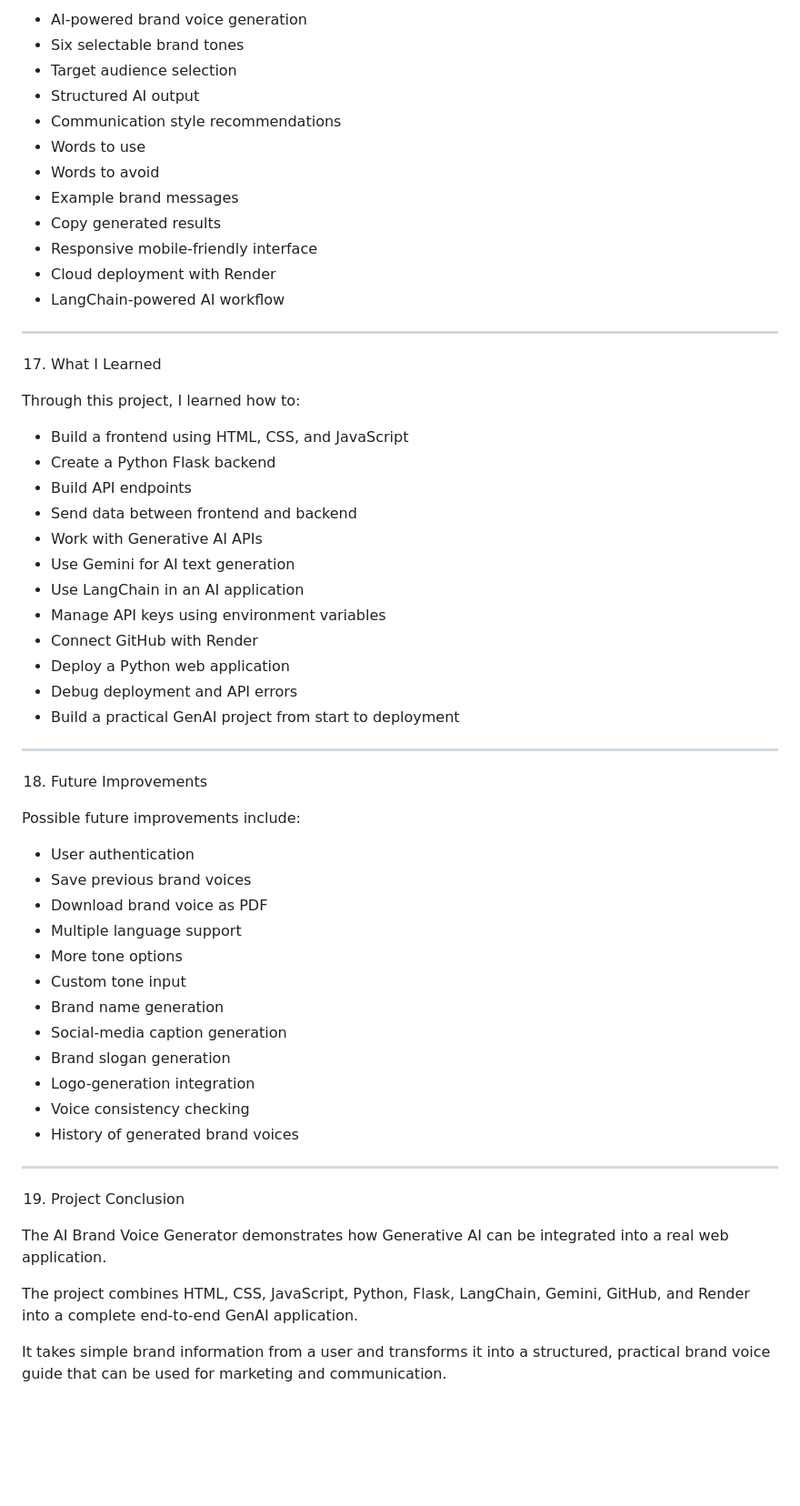
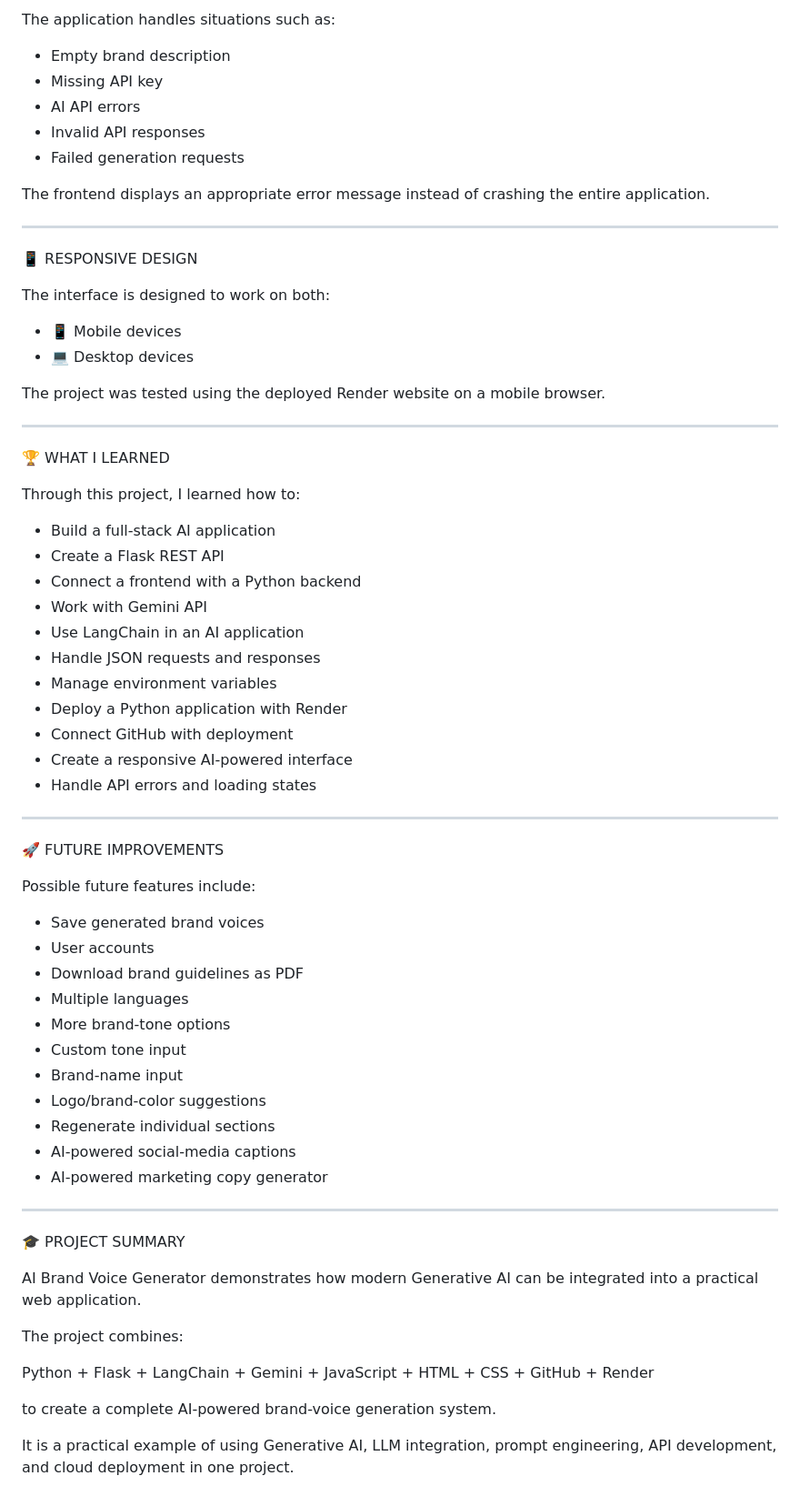
Before and after one commit to saurabhbisht103-create/ai-brand-voice-generator, a Markdown page: README.md, the part around one of its changes. Shown at 91% size. Drawn GitHub-style; blank space fills up the shorter version.

```diff
--- a/README.md
+++ b/README.md
@@ -364,61 +333,71 @@ Example Messages
 
-- AI-powered brand voice generation
-- Six selectable brand tones
-- Target audience selection
-- Structured AI output
-- Communication style recommendations
-- Words to use
-- Words to avoid
-- Example brand messages
-- Copy generated results
-- Responsive mobile-friendly interface
-- Cloud deployment with Render
-- LangChain-powered AI workflow
+The application handles situations such as:
+
+- Empty brand description
+- Missing API key
+- AI API errors
+- Invalid API responses
+- Failed generation requests
+
+The frontend displays an appropriate error message instead of crashing the entire application.
 
 ---
 
-17. What I Learned
+📱 RESPONSIVE DESIGN
+
+The interface is designed to work on both:
+
+- 📱 Mobile devices
+- 💻 Desktop devices
+
+The project was tested using the deployed Render website on a mobile browser.
+
+---
+
+🏆 WHAT I LEARNED
 
 Through this project, I learned how to:
 
-- Build a frontend using HTML, CSS, and JavaScript
-- Create a Python Flask backend
-- Build API endpoints
-- Send data between frontend and backend
-- Work with Generative AI APIs
-- Use Gemini for AI text generation
+- Build a full-stack AI application
+- Create a Flask REST API
+- Connect a frontend with a Python backend
+- Work with Gemini API
 - Use LangChain in an AI application
-- Manage API keys using environment variables
-- Connect GitHub with Render
-- Deploy a Python web application
-- Debug deployment and API errors
-- Build a practical GenAI project from start to deployment
+- Handle JSON requests and responses
+- Manage environment variables
+- Deploy a Python application with Render
+- Connect GitHub with deployment
+- Create a responsive AI-powered interface
+- Handle API errors and loading states
 
 ---
 
-18. Future Improvements
+🚀 FUTURE IMPROVEMENTS
 
-Possible future improvements include:
+Possible future features include:
 
-- User authentication
-- Save previous brand voices
-- Download brand voice as PDF
-- Multiple language support
-- More tone options
+- Save generated brand voices
+- User accounts
+- Download brand guidelines as PDF
+- Multiple languages
+- More brand-tone options
 - Custom tone input
-- Brand name generation
-- Social-media caption generation
-- Brand slogan generation
-- Logo-generation integration
-- Voice consistency checking
-- History of generated brand voices
+- Brand-name input
+- Logo/brand-color suggestions
+- Regenerate individual sections
+- AI-powered social-media captions
+- AI-powered marketing copy generator
 
 ---
 
-19. Project Conclusion
+🎓 PROJECT SUMMARY
 
-The AI Brand Voice Generator demonstrates how Generative AI can be integrated into a real web application.
+AI Brand Voice Generator demonstrates how modern Generative AI can be integrated into a practical web application.
 
-The project combines HTML, CSS, JavaScript, Python, Flask, LangChain, Gemini, GitHub, and Render into a complete end-to-end GenAI application.
+The project combines:
 
-It takes simple brand information from a user and transforms it into a structured, practical brand voice guide that can be used for marketing and communication.
+Python + Flask + LangChain + Gemini + JavaScript + HTML + CSS + GitHub + Render
+
+to create a complete AI-powered brand-voice generation system.
+
+It is a practical example of using Generative AI, LLM integration, prompt engineering, API development, and cloud deployment in one project.
```
Also changed, not shown: other parts of README.md (+193 -224 lines).
